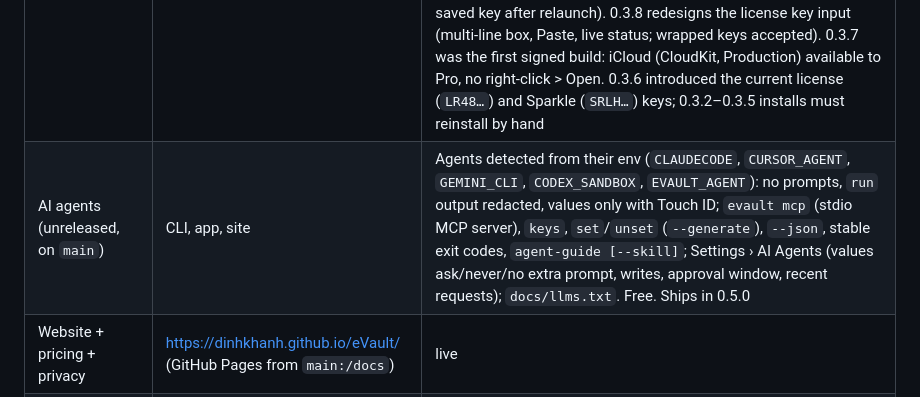
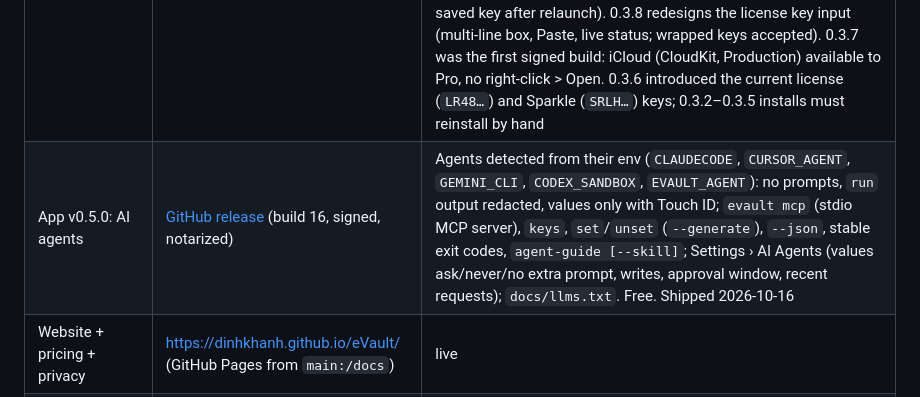
Before and after one commit to dinhkhanh/EnVault, a Markdown page: docs/STATUS.md, the part around one of its changes. GitHub-like rendering.

Commit message:
STATUS: 0.5.0 shipped
Co-Authored-By: Claude Opus 5.5 <noreply@anthropic.com>

```diff
--- a/docs/STATUS.md
+++ b/docs/STATUS.md
@@ -9,7 +9,7 @@ this is the "where are we" page.
 | What | Where | State |
 |---|---|---|
 | App v0.4.0 (**Developer ID signed, notarized**, macOS 14+) | [GitHub release](https://github.com/dinhkhanh/eVault/releases/tag/v0.4.0): dmg, zip, SHA256SUMS, appcast.xml | 0.4.0 (build 15): CLI bundled in the app (`Contents/Helpers/evault`, installed from Settings › Command Line) and unlocked through the app with Touch ID (Mach-port agent); `evault import` (JSON, Doppler, 1Password, .env.vault), `evault protect` / `scan --staged` pre-commit hook; quick copy panel on a global shortcut (⌥⌘E) searching keys, secrets, notes and values with recents; Import Projects from Folder on first run; env files kept in sync in project folders (Pro); editor line numbers, lint warnings, key comparison with sibling files. 0.3.10 only prompts Touch ID while eVault is frontmost, once per lock. 0.3.9 fixes Touch ID unlock in signed builds (0.3.7–0.3.8 never found the saved key after relaunch). 0.3.8 redesigns the license key input (multi-line box, Paste, live status; wrapped keys accepted). 0.3.7 was the first signed build: iCloud (CloudKit, Production) available to Pro, no right-click > Open. 0.3.6 introduced the current license (`LR48…`) and Sparkle (`SRLH…`) keys; 0.3.2–0.3.5 installs must reinstall by hand |
-| AI agents (unreleased, on `main`) | CLI, app, site | Agents detected from their env (`CLAUDECODE`, `CURSOR_AGENT`, `GEMINI_CLI`, `CODEX_SANDBOX`, `EVAULT_AGENT`): no prompts, `run` output redacted, values only with Touch ID; `evault mcp` (stdio MCP server), `keys`, `set`/`unset` (`--generate`), `--json`, stable exit codes, `agent-guide [--skill]`; Settings › AI Agents (values ask/never/no extra prompt, writes, approval window, recent requests); `docs/llms.txt`. Free. Ships in 0.5.0 |
+| App v0.5.0: AI agents | [GitHub release](https://github.com/dinhkhanh/eVault/releases/tag/v0.5.0) (build 16, signed, notarized) | Agents detected from their env (`CLAUDECODE`, `CURSOR_AGENT`, `GEMINI_CLI`, `CODEX_SANDBOX`, `EVAULT_AGENT`): no prompts, `run` output redacted, values only with Touch ID; `evault mcp` (stdio MCP server), `keys`, `set`/`unset` (`--generate`), `--json`, stable exit codes, `agent-guide [--skill]`; Settings › AI Agents (values ask/never/no extra prompt, writes, approval window, recent requests); `docs/llms.txt`. Free. Shipped 2026-10-16 |
 | Website + pricing + privacy | https://dinhkhanh.github.io/eVault/ (GitHub Pages from `main:/docs`) | live |
 | Packages `VaultCore`, `EnvKit`, `VaultSync`, `ToolKit`, `LicenseKit` | `Packages/eVaultKit` | 73 tests passing |
 | CLI `evault`, vendor tool `evault-license` | same package | done |
```
Also changed, not shown: other parts of docs/STATUS.md (+1 -1 lines).
